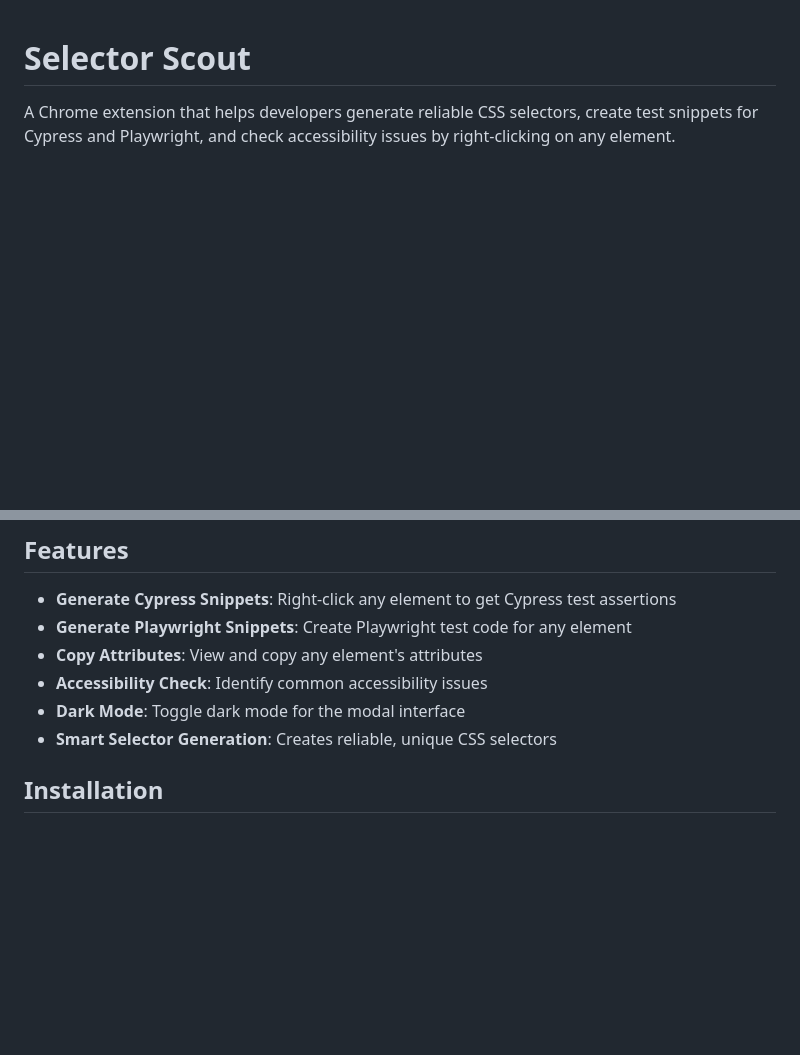
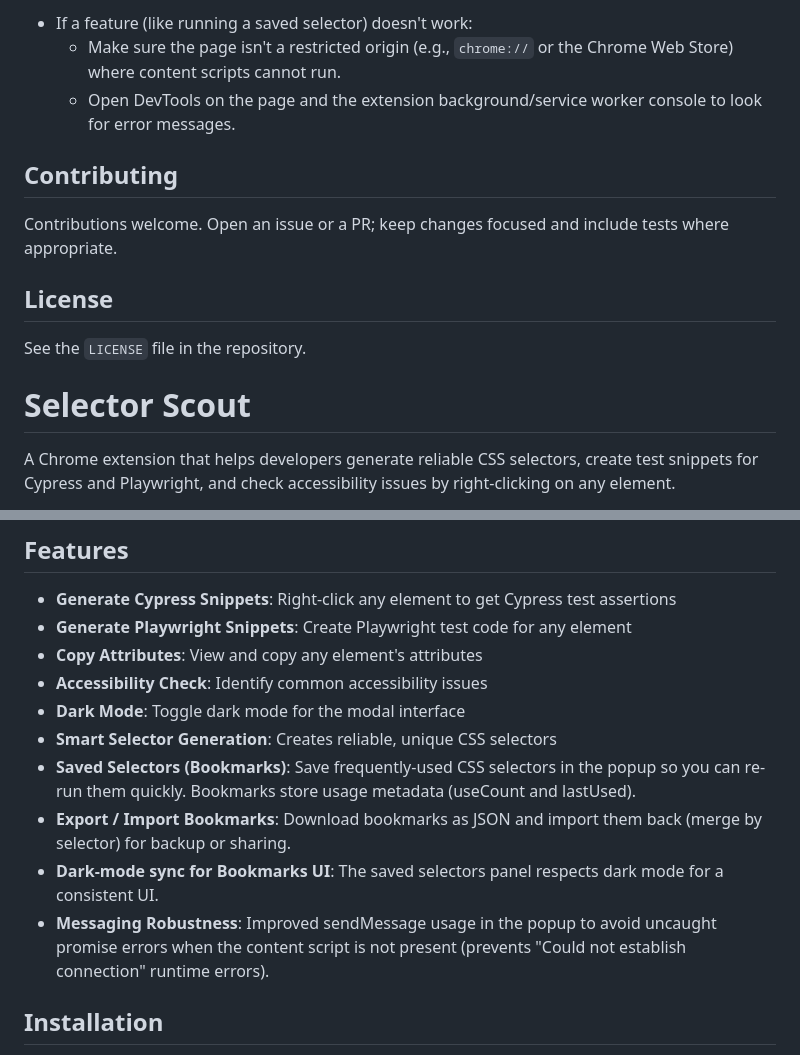
Before and after one commit to LuvDeluxe/selector-scout, a Markdown page: README.md, 2 parts joined by grey strips. Drawn GitHub-style; blank space fills up the shorter version.

```diff
--- a/README.md
+++ b/README.md
@@ -1,3 +67,14 @@
+- If a feature (like running a saved selector) doesn't work:
+  - Make sure the page isn't a restricted origin (e.g., `chrome://` or the Chrome Web Store) where content scripts cannot run.
+  - Open DevTools on the page and the extension background/service worker console to look for error messages.
+
+## Contributing
+
+Contributions welcome. Open an issue or a PR; keep changes focused and include tests where appropriate.
+
+## License
+
+See the `LICENSE` file in the repository.
 # Selector Scout
 
 A Chrome extension that helps developers generate reliable CSS selectors, create test snippets for Cypress and Playwright, and check accessibility issues by right-clicking on any element.
@@ -10,6 +87,10 @@ A Chrome extension that helps developers generate reliable CSS selectors, create
 - **Accessibility Check**: Identify common accessibility issues
 - **Dark Mode**: Toggle dark mode for the modal interface
 - **Smart Selector Generation**: Creates reliable, unique CSS selectors
+- **Saved Selectors (Bookmarks)**: Save frequently-used CSS selectors in the popup so you can re-run them quickly. Bookmarks store usage metadata (useCount and lastUsed).
+ - **Export / Import Bookmarks**: Download bookmarks as JSON and import them back (merge by selector) for backup or sharing.
+ - **Dark-mode sync for Bookmarks UI**: The saved selectors panel respects dark mode for a consistent UI.
+ - **Messaging Robustness**: Improved sendMessage usage in the popup to avoid uncaught promise errors when the content script is not present (prevents "Could not establish connection" runtime errors).
 
 ## Installation
 
```
Also changed, not shown: other parts of README.md (+66 -0 lines).
